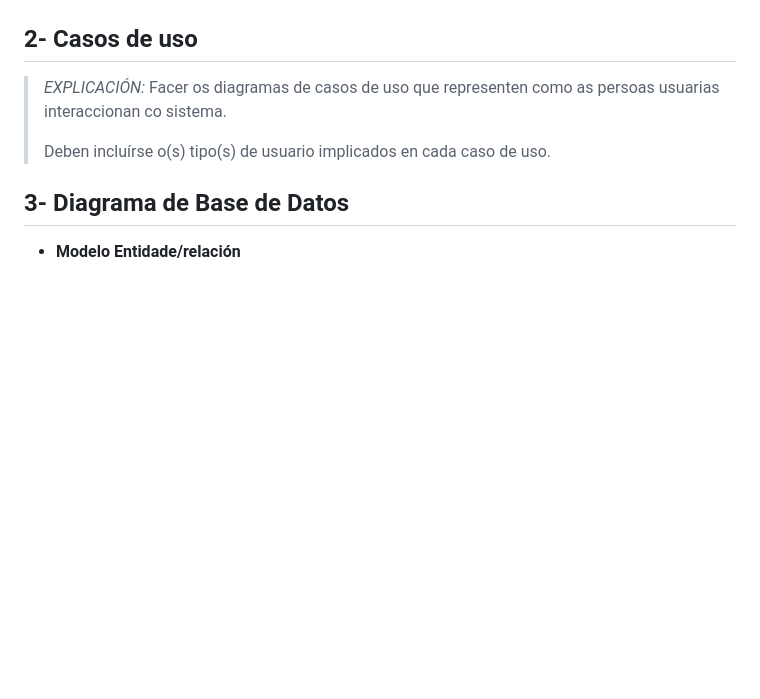
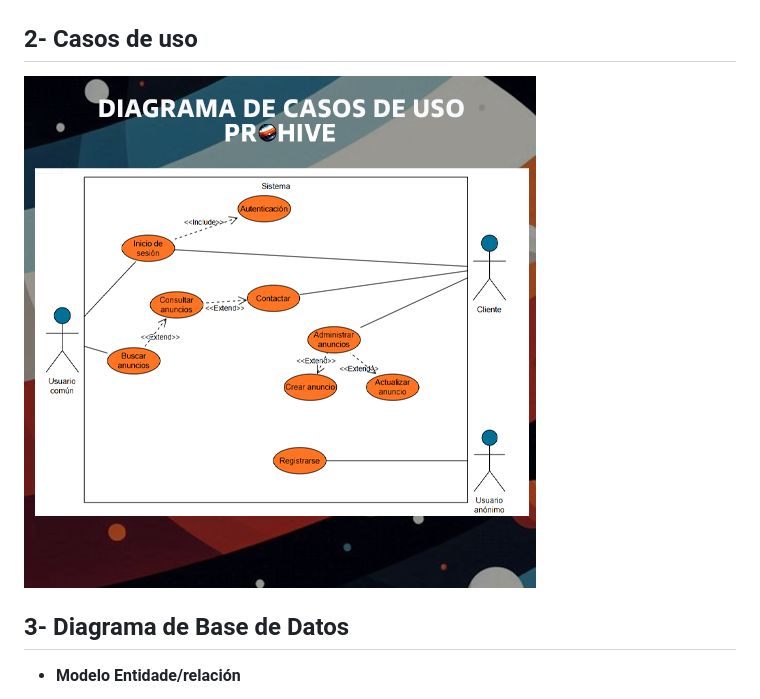
Before and after one commit to ManuelCaneda/Proxecto-DAW-24-25-Manuel-Caneda-Bernardez, a Markdown page: doc/templates/3_Deseño.md, the part around the change. Drawn GitHub-style; pictures changed too: doc/img/casos_de_uso.jpg (added); blank space fills up the shorter version.

Commit message:
casos de uso

```diff
--- a/doc/templates/3_Deseño.md
+++ b/doc/templates/3_Deseño.md
@@ -12,9 +12,7 @@
 
 ## 2- Casos de uso
 
-> *EXPLICACIÓN:* Facer os diagramas de casos de uso que representen como as persoas usuarias interaccionan co sistema.
->
->Deben incluírse o(s) tipo(s) de usuario implicados en cada caso de uso.
+![image](../img/casos_de_uso.jpg)
 
 ## 3- Diagrama de Base de Datos
 
```
